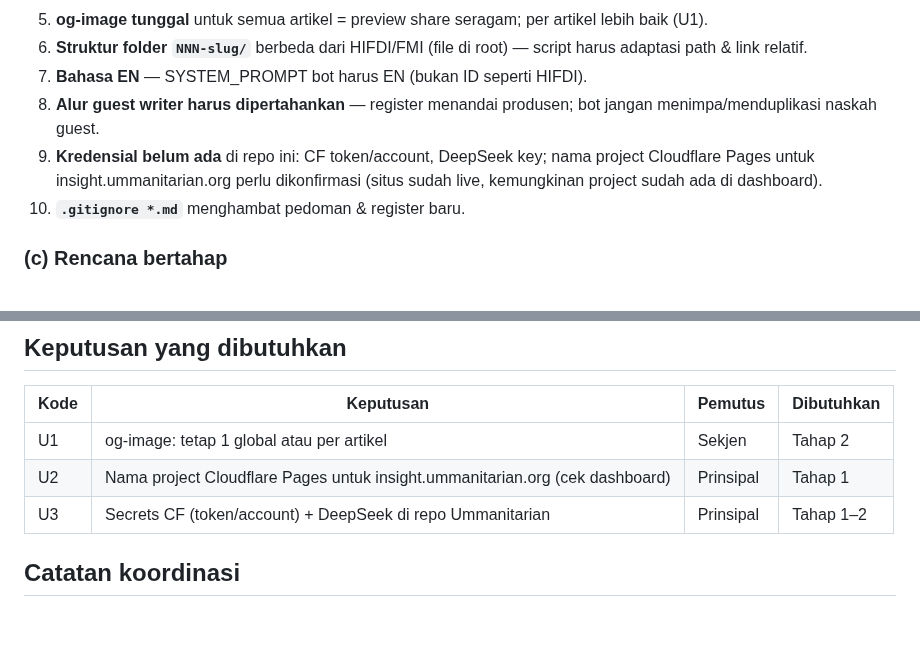
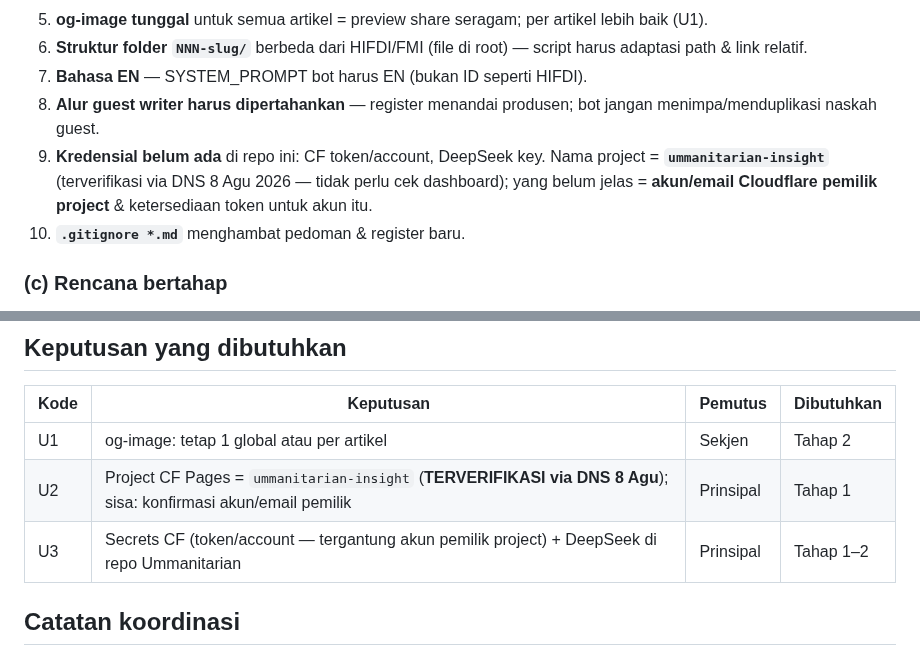
Before and after one commit to pp-hifdi/berita-hifdi, a Markdown page: RENCANA-UMMANITARIAN.md, 2 parts joined by grey strips. Drawn GitHub-style; blank space fills up the shorter version.

```diff
--- a/RENCANA-UMMANITARIAN.md
+++ b/RENCANA-UMMANITARIAN.md
@@ -35,7 +35,7 @@ Referensi pola: `pp-hifdi/berita-hifdi` (HIFDI = contoh sudah otonom) & `putrosm
 6. **Struktur folder `NNN-slug/`** berbeda dari HIFDI/FMI (file di root) — script harus adaptasi path & link relatif.
 7. **Bahasa EN** — SYSTEM_PROMPT bot harus EN (bukan ID seperti HIFDI).
 8. **Alur guest writer harus dipertahankan** — register menandai produsen; bot jangan menimpa/menduplikasi naskah guest.
-9. **Kredensial belum ada** di repo ini: CF token/account, DeepSeek key; nama project Cloudflare Pages untuk insight.ummanitarian.org perlu dikonfirmasi (situs sudah live, kemungkinan project sudah ada di dashboard).
+9. **Kredensial belum ada** di repo ini: CF token/account, DeepSeek key. Nama project = **`ummanitarian-insight`** (terverifikasi via DNS 8 Agu 2026 — tidak perlu cek dashboard); yang belum jelas = **akun/email Cloudflare pemilik project** & ketersediaan token untuk akun itu.
 10. **`.gitignore *.md`** menghambat pedoman & register baru.
 
 ### (c) Rencana bertahap
@@ -65,8 +65,8 @@ Referensi pola: `pp-hifdi/berita-hifdi` (HIFDI = contoh sudah otonom) & `putrosm
 | Kode | Keputusan | Pemutus | Dibutuhkan |
 |------|-----------|---------|------------|
 | U1 | og-image: tetap 1 global atau per artikel | Sekjen | Tahap 2 |
-| U2 | Nama project Cloudflare Pages untuk insight.ummanitarian.org (cek dashboard) | Prinsipal | Tahap 1 |
-| U3 | Secrets CF (token/account) + DeepSeek di repo Ummanitarian | Prinsipal | Tahap 1–2 |
+| U2 | Project CF Pages = `ummanitarian-insight` (**TERVERIFIKASI via DNS 8 Agu**); sisa: konfirmasi akun/email pemilik | Prinsipal | Tahap 1 |
+| U3 | Secrets CF (token/account — tergantung akun pemilik project) + DeepSeek di repo Ummanitarian | Prinsipal | Tahap 1–2 |
 
 ## Catatan koordinasi
 
```
Also changed, not shown: STATUS-SEKJEN.md (+8 -1 lines).
